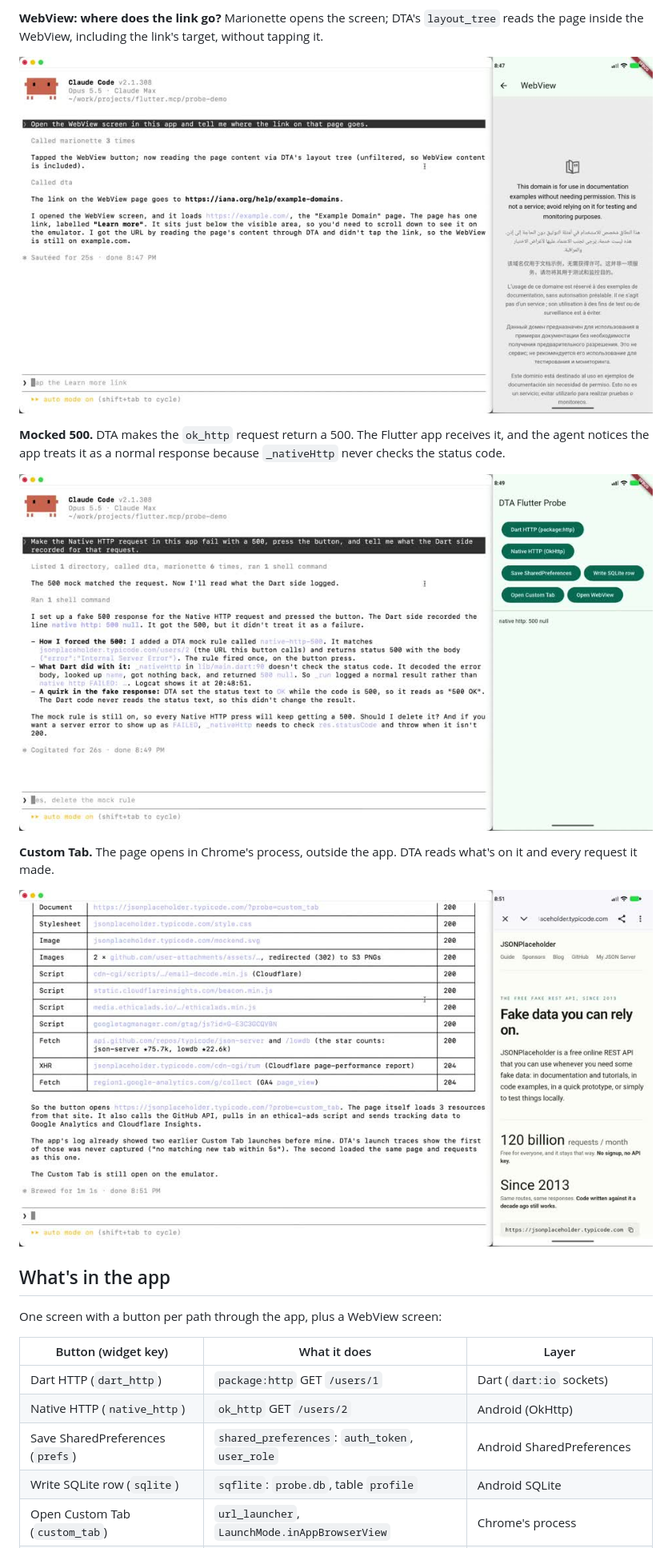
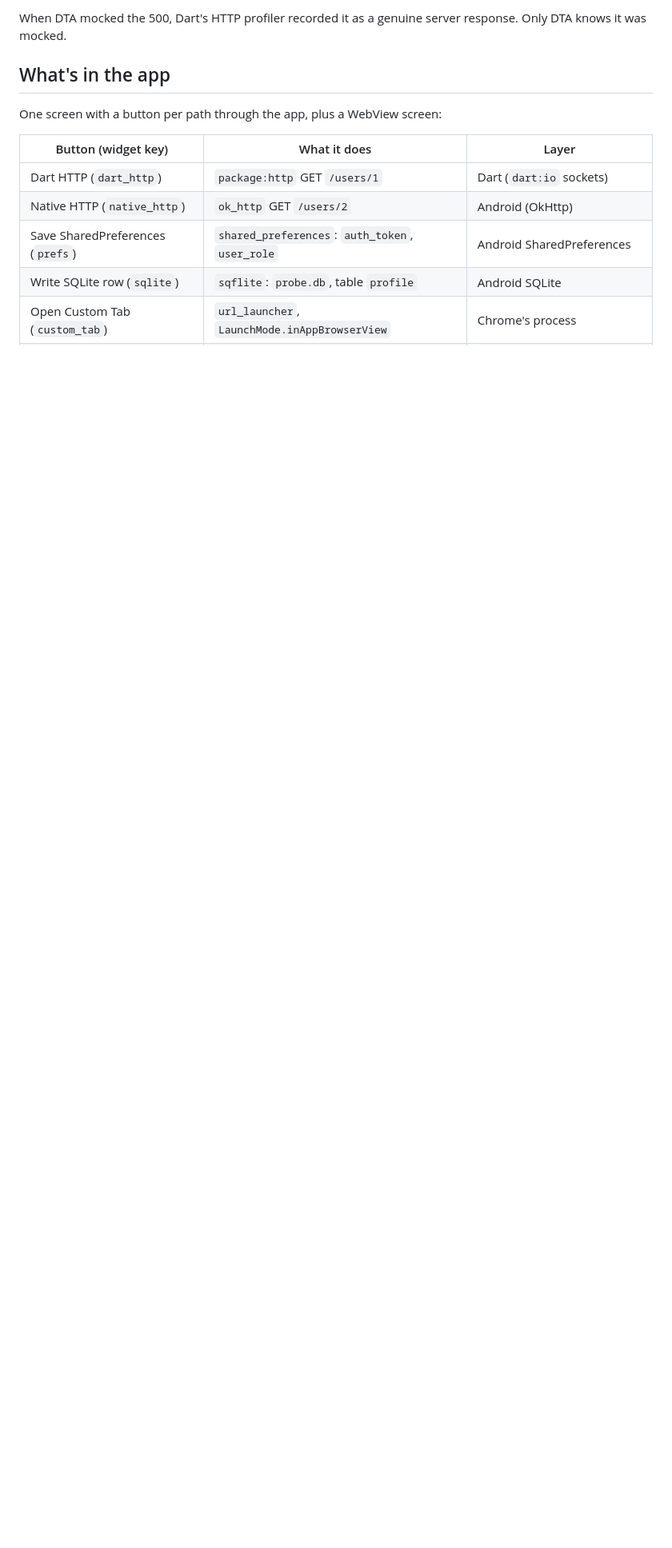
Before and after one commit to yamsergey/dta-flutter-probe, a Markdown page: README.md, the part around one of its changes. Shown at 80% size. Drawn GitHub-style; blank space fills up the shorter version.

```diff
--- a/README.md
+++ b/README.md
@@ -57,19 +79,5 @@ agents tend to reach for that filter.
-**WebView: where does the link go?** Marionette opens the screen; DTA's
-`layout_tree` reads the page inside the WebView, including the link's target,
-without tapping it.
-
-[![WebView](videos/webview.jpg)](videos/webview.mp4)
-
-**Mocked 500.** DTA makes the `ok_http` request return a 500. The Flutter app
-receives it, and the agent notices the app treats it as a normal response because
-`_nativeHttp` never checks the status code.
-
-[![Mocked 500](videos/mock500.jpg)](videos/mock500.mp4)
-
-**Custom Tab.** The page opens in Chrome's process, outside the app. DTA reads
-what's on it and every request it made.
-
-[![Custom Tab](videos/customtab.jpg)](videos/customtab.mp4)
+When DTA mocked the 500, Dart's HTTP profiler recorded it as a genuine server
+response. Only DTA knows it was mocked.
 
 ## What's in the app
 
```
Also changed, not shown: other parts of README.md (+68 -36 lines).
